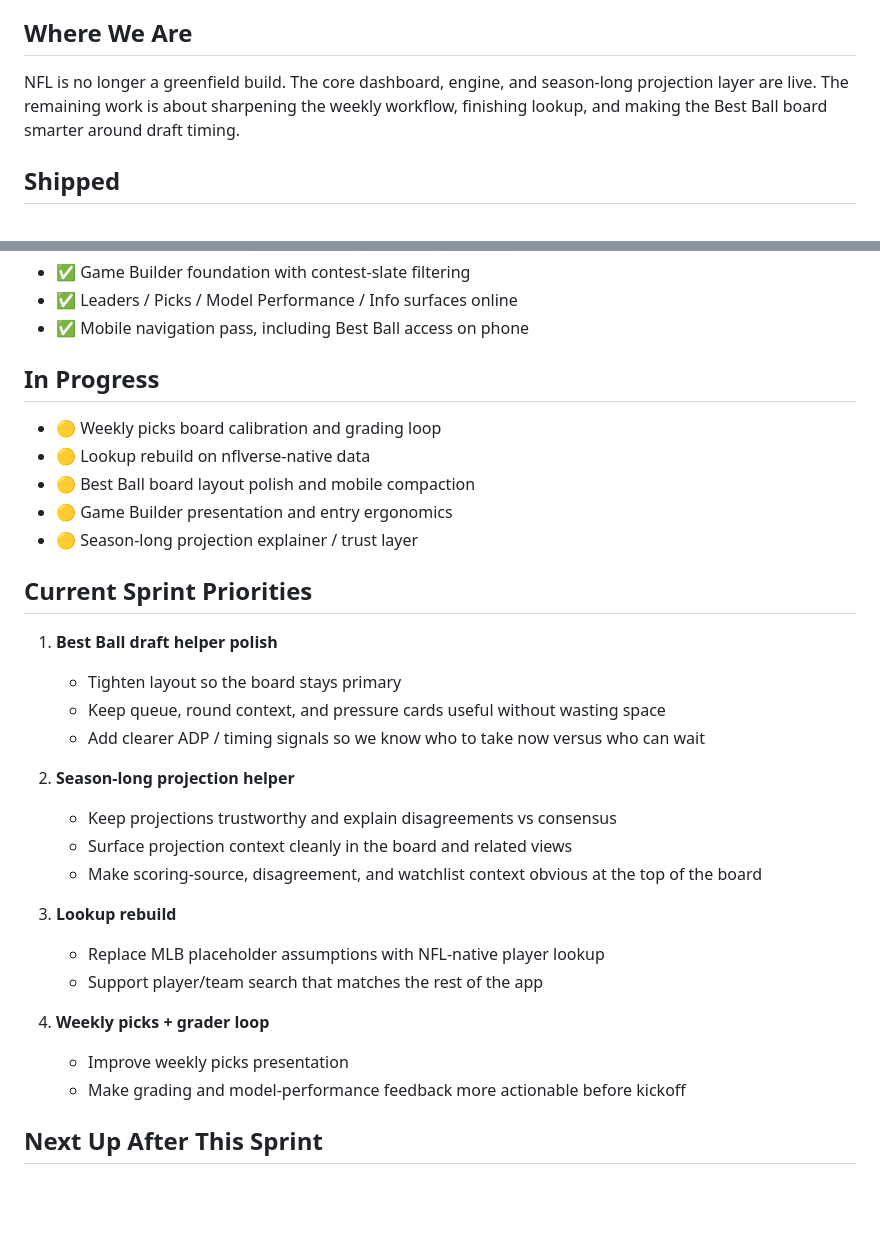
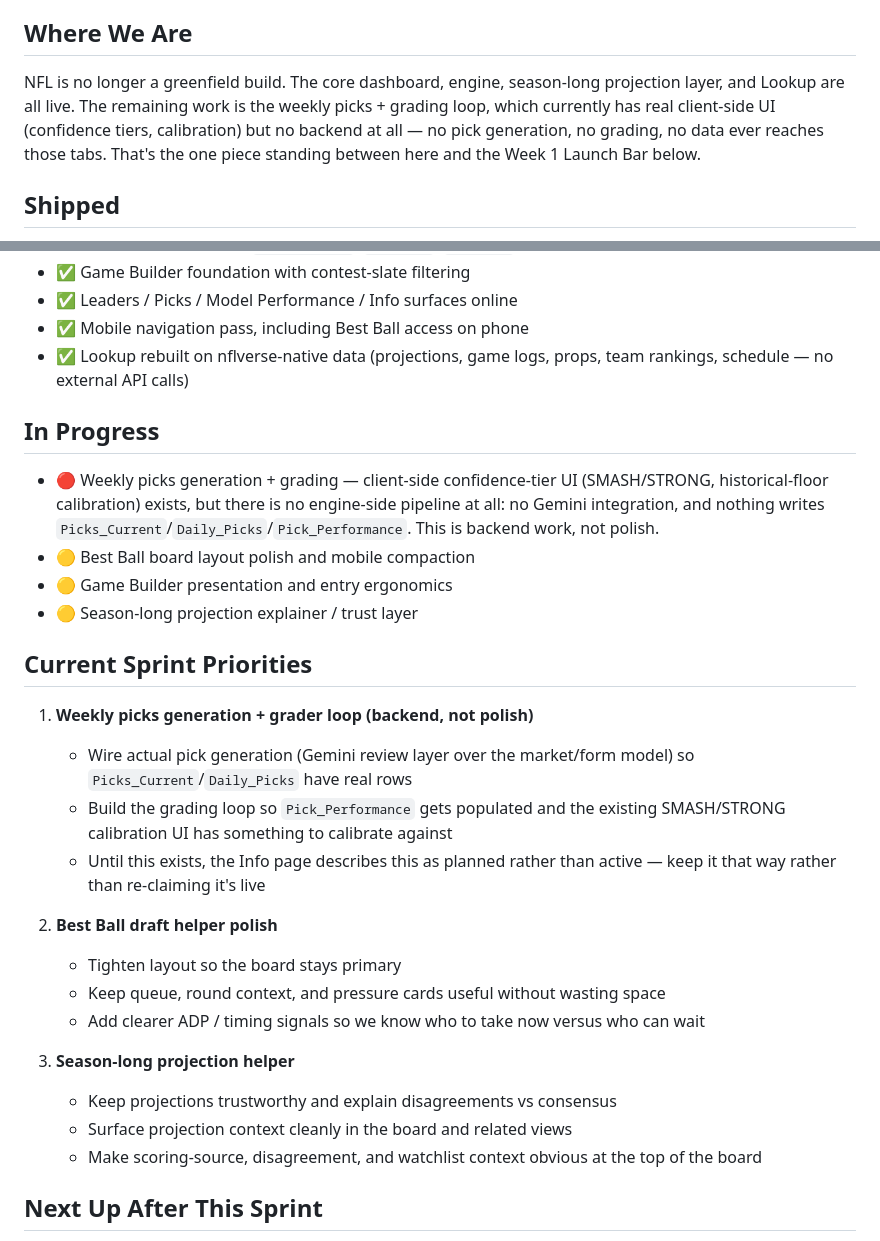
Before and after one commit to stephenkrolikowskiUD/NFLDesktop, a Markdown page: PLAN.md, 2 parts joined by grey strips. Rendered like a GitHub page; blank space fills up the shorter version.

Commit message:
Sync PLAN.md and README status to match actual code state
Both docs still listed Lookup as "in progress" three days after it was
actually finished (rebuilt on local nflverse data, no external API calls —
confirmed during today's code review). Flipped to shipped in both.

Also reframed "weekly picks board calibration and grading loop" from a
vague in-progress item to what it actually is: real client-side UI
(SMASH/STRONG tiers, historical-floor calibration) sitting on top of a
backend that doesn't exist — no Gemini integration anywhere in the engine,
nothing writes Picks_Current/Daily_Picks/Pick_Performance. Elevated it to
the top sprint priority in PLAN.md since it's the one piece standing
between here and the Week 1 Launch Bar, and marked it as backend work
rather than polish.

Co-Authored-By: Claude Sonnet 5 <noreply@anthropic.com>

```diff
--- a/PLAN.md
+++ b/PLAN.md
@@ -4,6 +4,6 @@ _Last updated: 2026-08-06_
 
 ## Where We Are
-NFL is no longer a greenfield build. The core dashboard, engine, and season-long projection layer are live. The remaining work is about sharpening the weekly workflow, finishing lookup, and making the Best Ball board smarter around draft timing.
+NFL is no longer a greenfield build. The core dashboard, engine, season-long projection layer, and Lookup are all live. The remaining work is the weekly picks + grading loop, which currently has real client-side UI (confidence tiers, calibration) but no backend at all — no pick generation, no grading, no data ever reaches those tabs. That's the one piece standing between here and the Week 1 Launch Bar below.
 
 ## Shipped
 - ✅ nflverse-first data pipeline (schedule, rosters, weekly stats, snap counts, injuries, depth-chart context)
@@ -19,32 +19,29 @@ NFL is no longer a greenfield build. The core dashboard, engine, and season-long
 - ✅ Game Builder foundation with contest-slate filtering
 - ✅ Leaders / Picks / Model Performance / Info surfaces online
 - ✅ Mobile navigation pass, including Best Ball access on phone
+- ✅ Lookup rebuilt on nflverse-native data (projections, game logs, props, team rankings, schedule — no external API calls)
 
 ## In Progress
-- 🟡 Weekly picks board calibration and grading loop
-- 🟡 Lookup rebuild on nflverse-native data
+- 🔴 Weekly picks generation + grading — client-side confidence-tier UI (SMASH/STRONG, historical-floor calibration) exists, but there is no engine-side pipeline at all: no Gemini integration, and nothing writes `Picks_Current`/`Daily_Picks`/`Pick_Performance`. This is backend work, not polish.
 - 🟡 Best Ball board layout polish and mobile compaction
 - 🟡 Game Builder presentation and entry ergonomics
 - 🟡 Season-long projection explainer / trust layer
 
 ## Current Sprint Priorities
-1. **Best Ball draft helper polish**
+1. **Weekly picks generation + grader loop (backend, not polish)**
+   - Wire actual pick generation (Gemini review layer over the market/form model) so `Picks_Current`/`Daily_Picks` have real rows
+   - Build the grading loop so `Pick_Performance` gets populated and the existing SMASH/STRONG calibration UI has something to calibrate against
+   - Until this exists, the Info page describes this as planned rather than active — keep it that way rather than re-claiming it's live
+
+2. **Best Ball draft helper polish**
    - Tighten layout so the board stays primary
    - Keep queue, round context, and pressure cards useful without wasting space
    - Add clearer ADP / timing signals so we know who to take now versus who can wait
 
-2. **Season-long projection helper**
+3. **Season-long projection helper**
    - Keep projections trustworthy and explain disagreements vs consensus
    - Surface projection context cleanly in the board and related views
    - Make scoring-source, disagreement, and watchlist context obvious at the top of the board
-
-3. **Lookup rebuild**
-   - Replace MLB placeholder assumptions with NFL-native player lookup
-   - Support player/team search that matches the rest of the app
-
-4. **Weekly picks + grader loop**
-   - Improve weekly picks presentation
-   - Make grading and model-performance feedback more actionable before kickoff
 
 ## Next Up After This Sprint
 - ADP-aware draft timing layer
```
Also changed, not shown: other parts of PLAN.md (+1 -1 lines), README.md (+2 -2 lines).
